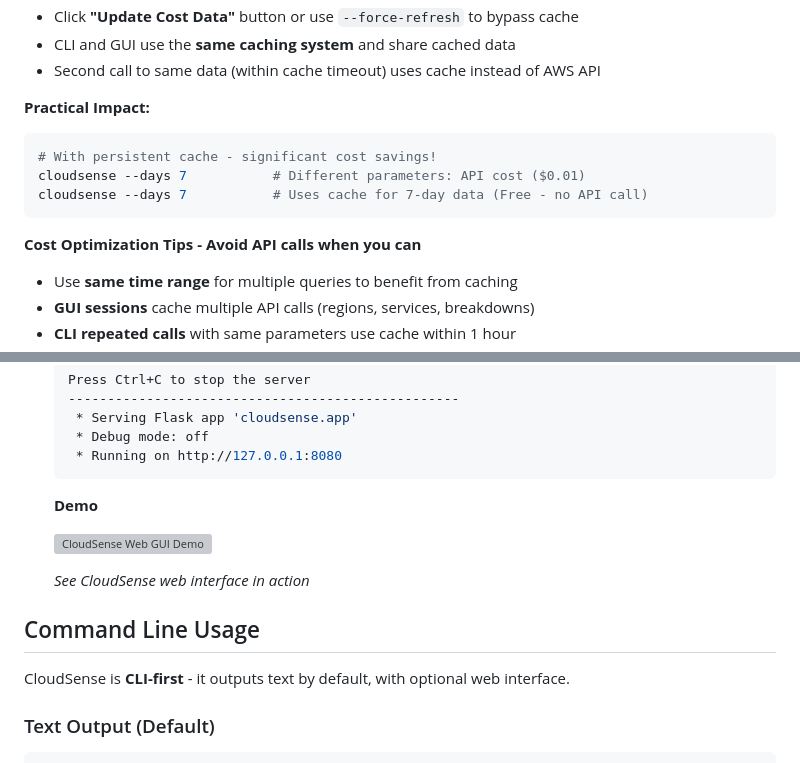
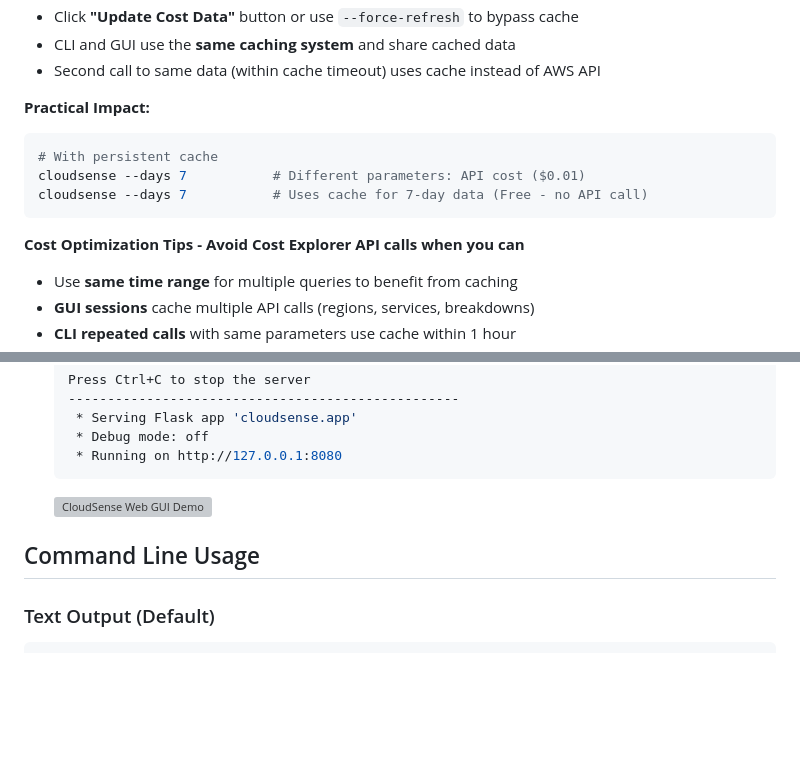
Before and after one commit to veloduff/cloudsense, a Markdown page: README.md, 2 parts joined by grey strips. Drawn GitHub-style; blank space fills up the shorter version; grey boxes are pictures that could not be loaded.

````diff
--- a/README.md
+++ b/README.md
@@ -32,12 +32,12 @@ AWS Cost Explorer API calls are $.01 for each call.
 
 **Practical Impact:**
 ```bash
-# With persistent cache - significant cost savings!
+# With persistent cache
 cloudsense --days 7           # Different parameters: API cost ($0.01)
 cloudsense --days 7           # Uses cache for 7-day data (Free - no API call)
 ```
 
-**Cost Optimization Tips - Avoid API calls when you can**
+**Cost Optimization Tips - Avoid Cost Explorer API calls when you can**
 - Use **same time range** for multiple queries to benefit from caching
 - **GUI sessions** cache multiple API calls (regions, services, breakdowns)
 - **CLI repeated calls** with same parameters use cache within 1 hour
@@ -146,16 +146,11 @@ source cloudsense-env/bin/activate
     * Running on http://127.0.0.1:8080
    ```
 
-   **Demo**
 
    ![CloudSense Web GUI Demo](_assets/media/CloudSense_v1.gif)
 
-   *See CloudSense web interface in action*
-
 
 ## Command Line Usage
-
-CloudSense is **CLI-first** - it outputs text by default, with optional web interface.
 
 ### Text Output (Default)
 ```bash
````
